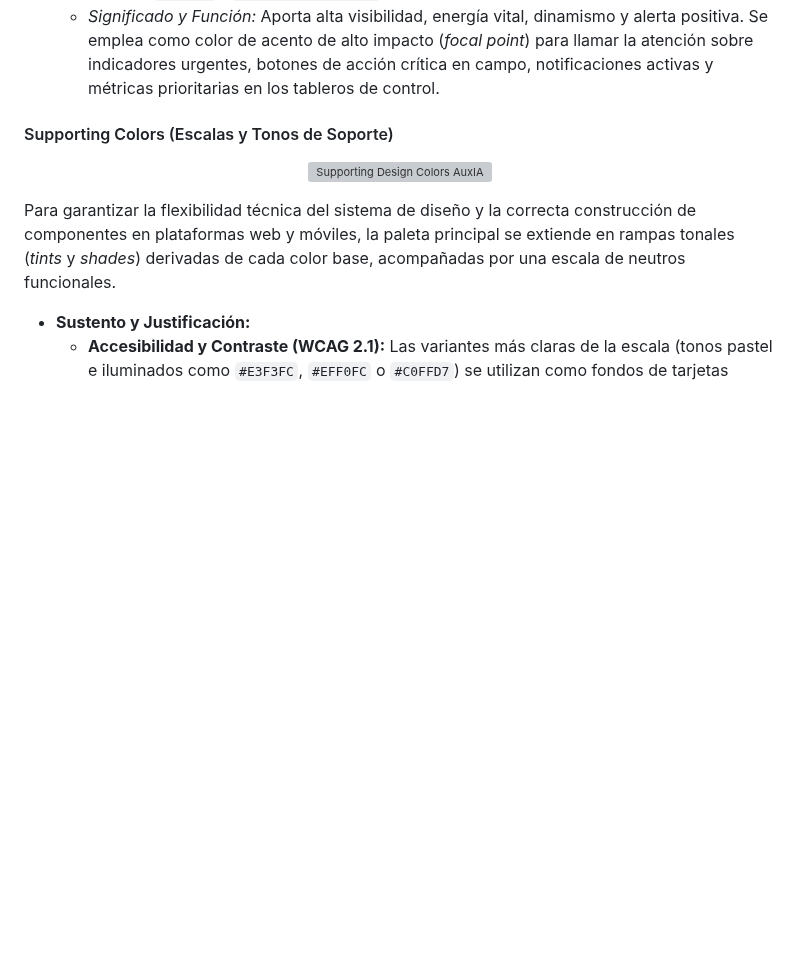
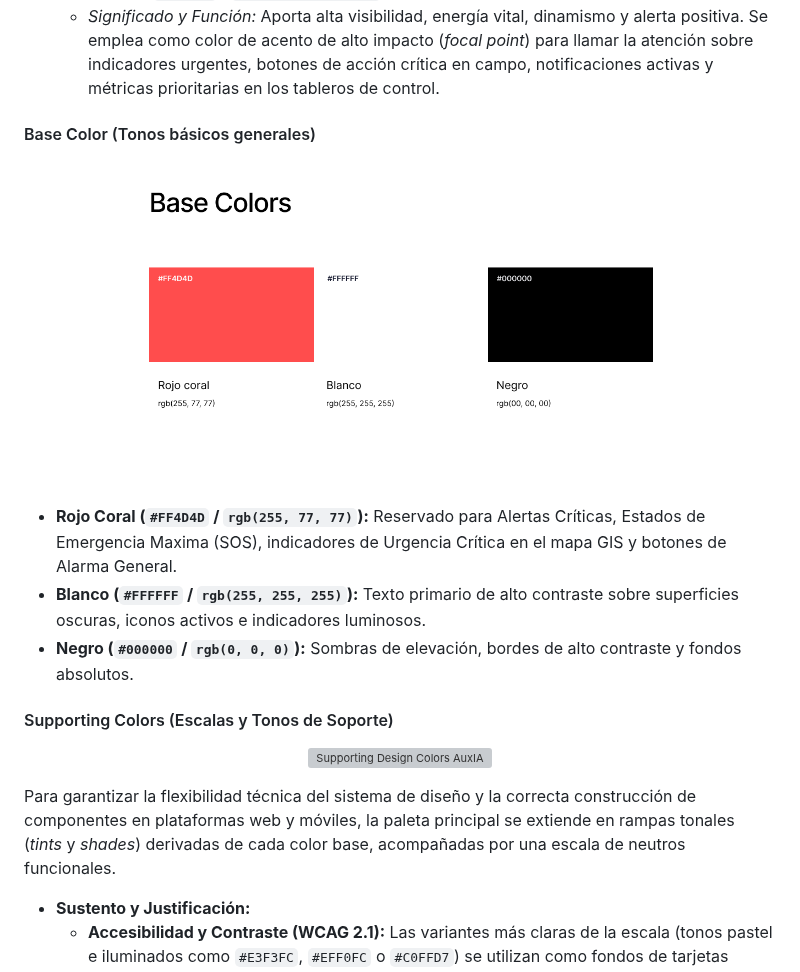
Before and after one commit to Waqta-Labs/ase-report, a Markdown page: chapters/chapter6.md, the part around the change. Rendered like a GitHub page; pictures changed too: assets/style-guidelines/base_colors.png (added); blank space fills up the shorter version; grey boxes are pictures that could not be loaded.

Commit message:
feat: Update of color palette

```diff
--- a/chapters/chapter6.md
+++ b/chapters/chapter6.md
@@ -61,6 +61,16 @@ La selección de la paleta cromática de AuxIA se fundamenta en la teoría del c
 * **Verde Lima (`#BCFB89` | `rgb(188, 251, 137)`):**
   * *Significado y Función:* Aporta alta visibilidad, energía vital, dinamismo y alerta positiva. Se emplea como color de acento de alto impacto (*focal point*) para llamar la atención sobre indicadores urgentes, botones de acción crítica en campo, notificaciones activas y métricas prioritarias en los tableros de control.
 
+
+#### Base Color (Tonos básicos generales)
+
+<p align="center">
+  <img src="../assets/style-guidelines/base_colors.png" alt="Base Design Colors AuxIA" width="550" />
+</p>
+
+* **Rojo Coral (`#FF4D4D` / `rgb(255, 77, 77)`):** Reservado para Alertas Críticas, Estados de Emergencia Maxima (SOS), indicadores de Urgencia Crítica en el mapa GIS y botones de Alarma General.
+* **Blanco (`#FFFFFF` / `rgb(255, 255, 255)`):** Texto primario de alto contraste sobre superficies oscuras, iconos activos e indicadores luminosos.
+* **Negro (`#000000` / `rgb(0, 0, 0)`):** Sombras de elevación, bordes de alto contraste y fondos absolutos.
 
 #### Supporting Colors (Escalas y Tonos de Soporte)
 
```
